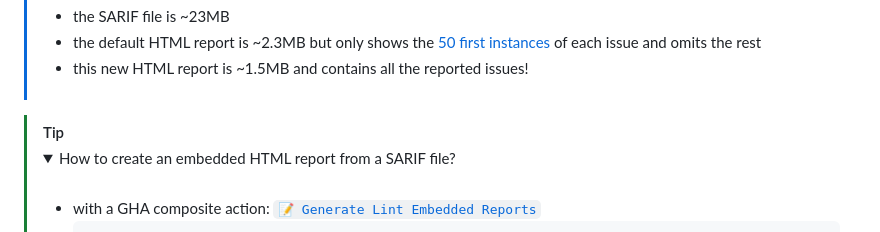
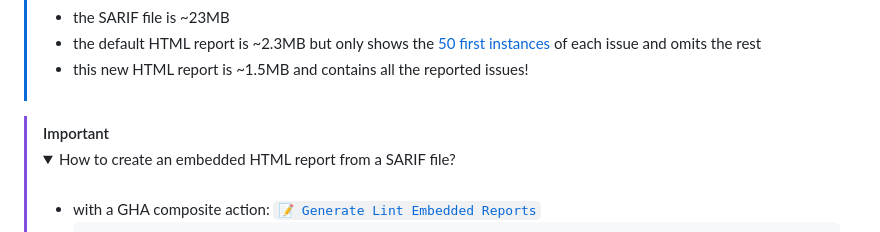
Before and after one commit to SimonMarquis/Lint-Playground, a Markdown page: README.md, the part around the change. Drawn GitHub-style; folded sections open.

Commit message:
📋 Update README.md
Updated README to change TIP to IMPORTANT and clarify HTML report details.

```diff
--- a/README.md
+++ b/README.md
@@ -32,7 +32,7 @@
 > - this new HTML report is ~1.5MB and contains all the reported issues!
 > </details>
 
-> [!TIP]
+> [!IMPORTANT]
 > <details>
 > <summary>How to create an embedded HTML report from a SARIF file?</summary><br>
 >
```
